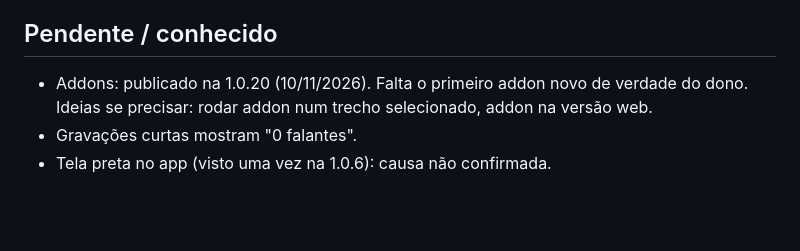
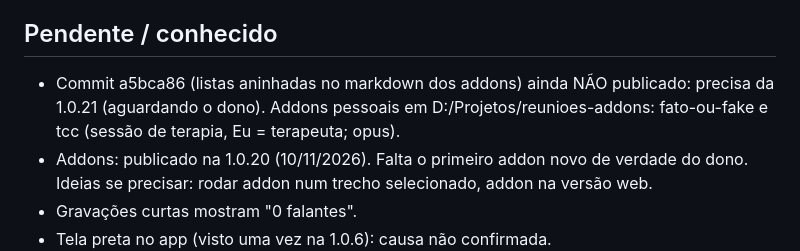
Before and after one commit to viniiivs/reunioes, a Markdown page: PROGRESS.md, the part around the change. Rendered like a GitHub page; blank space fills up the shorter version.

Commit message:
PROGRESS: pendente publicar listas aninhadas

```diff
--- a/PROGRESS.md
+++ b/PROGRESS.md
@@ -45,6 +45,7 @@ Resumo vivo do projeto: decisões, o que está pronto, o que falta e onde fica c
 - 1.0.20 addons (abas extras por pasta local, tipos claude/comando, trecho, selos); Fato ou fake vira addon externo, 10/11/2026
 
 ## Pendente / conhecido
+- Commit a5bca86 (listas aninhadas no markdown dos addons) ainda NÃO publicado: precisa da 1.0.21 (aguardando o dono). Addons pessoais em D:/Projetos/reunioes-addons: fato-ou-fake e tcc (sessão de terapia, Eu = terapeuta; opus).
 - Addons: publicado na 1.0.20 (10/11/2026). Falta o primeiro addon novo de verdade do dono. Ideias se precisar: rodar addon num trecho selecionado, addon na versão web.
 - Gravações curtas mostram "0 falantes".
 - Tela preta no app (visto uma vez na 1.0.6): causa não confirmada.
```
